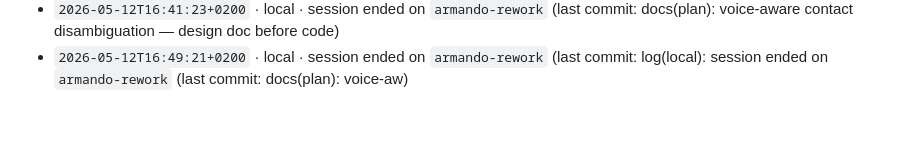
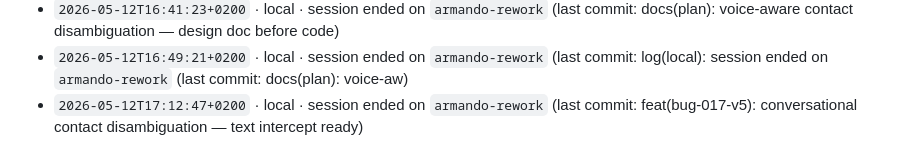
Before and after one commit to Building-addicts/GIGI, a Markdown page: docs/memory/ACTIVITY_LOG.md, the part around the change. Rendered like a GitHub page; blank space fills up the shorter version.

Commit message:
log(local): session ended on `armando-rework` (last commit: feat(bug-017-v5): conversational

```diff
--- a/docs/memory/ACTIVITY_LOG.md
+++ b/docs/memory/ACTIVITY_LOG.md
@@ -362,3 +362,4 @@
 - `2026-05-12T16:27:51+0200` · local · session ended on `armando-rework` (last commit: feat(bug-017-v4): always show disambiguation + 'Last call' badge on previously-c)
 - `2026-05-12T16:41:23+0200` · local · session ended on `armando-rework` (last commit: docs(plan): voice-aware contact disambiguation — design doc before code)
 - `2026-05-12T16:49:21+0200` · local · session ended on `armando-rework` (last commit: log(local): session ended on `armando-rework` (last commit: docs(plan): voice-aw)
+- `2026-05-12T17:12:47+0200` · local · session ended on `armando-rework` (last commit: feat(bug-017-v5): conversational contact disambiguation — text intercept ready)
```
